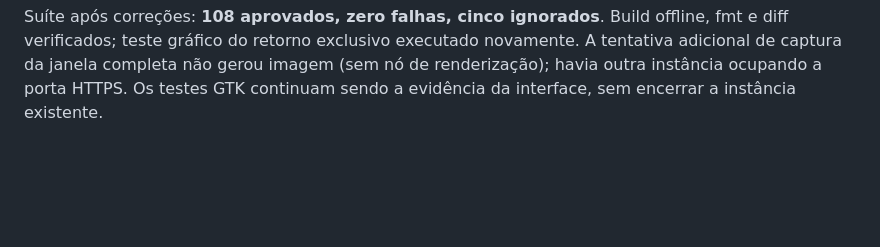
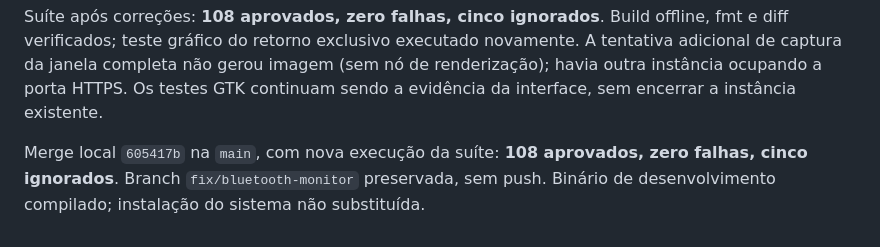
Before and after one commit to Wpaif/MicBridge, a Markdown page: docs/testing/exclusive-monitor.md, the part around the change. GitHub-like rendering; blank space fills up the shorter version.

Commit message:
docs: registra validação e merge do retorno exclusivo

```diff
--- a/docs/testing/exclusive-monitor.md
+++ b/docs/testing/exclusive-monitor.md
@@ -121,3 +121,5 @@ fmt e diff verificados; teste gráfico do retorno exclusivo executado novamente.
 A tentativa adicional de captura da janela completa não gerou imagem (sem nó de
 renderização); havia outra instância ocupando a porta HTTPS. Os testes GTK continuam
 sendo a evidência da interface, sem encerrar a instância existente.
+
+Merge local `605417b` na `main`, com nova execução da suíte: **108 aprovados, zero falhas, cinco ignorados**. Branch `fix/bluetooth-monitor` preservada, sem push. Binário de desenvolvimento compilado; instalação do sistema não substituída.
```
Also changed, not shown: 1 other file.
